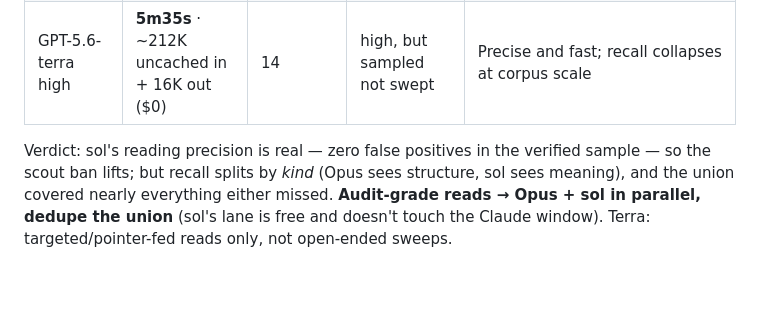
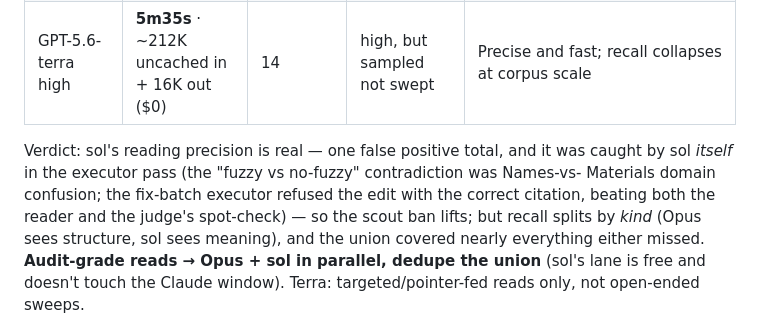
Before and after one commit to anichat21/absol-pipeline, a Markdown page: meta/model-doctrine.md, the part around the change. Rendered like a GitHub page; blank space fills up the shorter version.

Commit message:
model-doctrine: race amendment — sol's one false positive, self-caught in executor pass
Co-Authored-By: Claude Fable 5 <noreply@anthropic.com>
Claude-Session: https://claude.ai/code/session_01ES5yZishGVC629fFuEngoa

```diff
--- a/meta/model-doctrine.md
+++ b/meta/model-doctrine.md
@@ -105,7 +105,10 @@ Operational usage (incantation, wrapper script, traps, the commit-gate system) l
 | GPT-5.6-sol high | 14m19s · ~275K uncached in + 33K out ($0) | 33 | high; 1 framing error | Deepest *content* reading — semantic contradictions Opus missed (doctrine conflicts, stale data counts) |
 | GPT-5.6-terra high | **5m35s** · ~212K uncached in + 16K out ($0) | 14 | high, but sampled not swept | Precise and fast; recall collapses at corpus scale |
 
-   Verdict: sol's reading precision is real — zero false positives in the verified sample —
+   Verdict: sol's reading precision is real — one false positive total, and it was caught by
+   sol *itself* in the executor pass (the "fuzzy vs no-fuzzy" contradiction was Names-vs-
+   Materials domain confusion; the fix-batch executor refused the edit with the correct
+   citation, beating both the reader and the judge's spot-check) —
    so the scout ban lifts; but recall splits by *kind* (Opus sees structure, sol sees meaning),
    and the union covered nearly everything either missed. **Audit-grade reads → Opus + sol in
    parallel, dedupe the union** (sol's lane is free and doesn't touch the Claude window).
```
